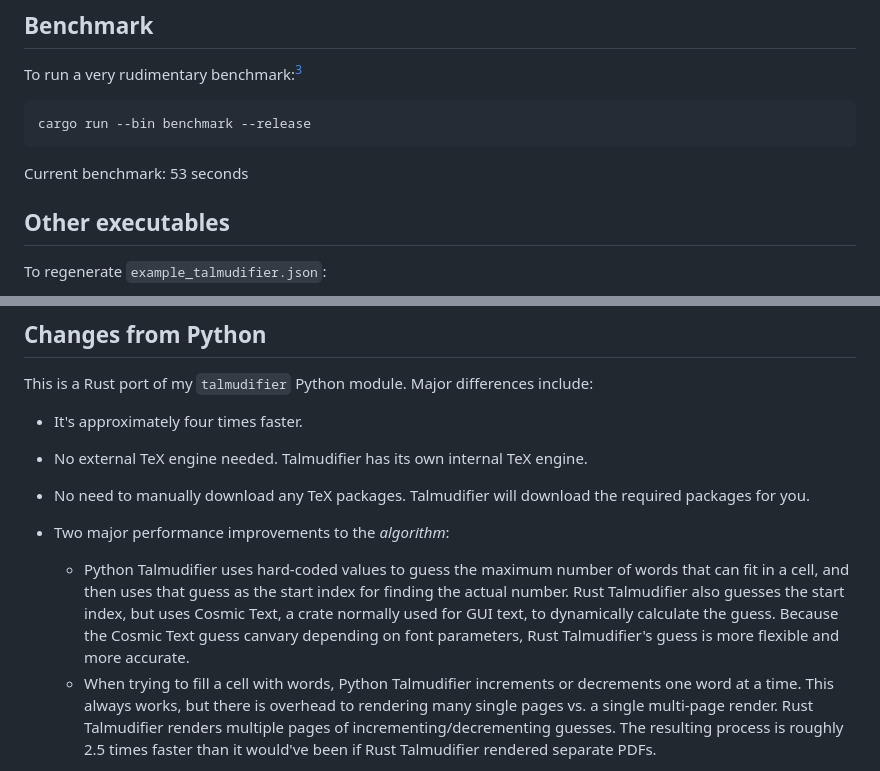
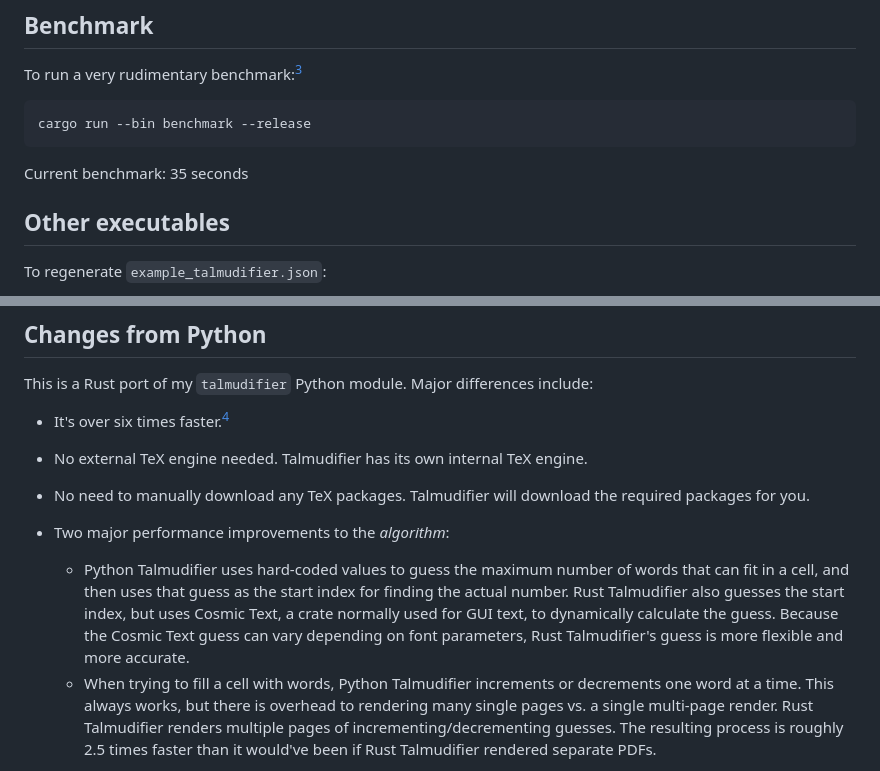
Before and after one commit to subalterngames/talmudifier-rs, a Markdown page: README.md, 2 parts joined by grey strips. GitHub-like rendering.

````diff
--- a/README.md
+++ b/README.md
@@ -239,7 +239,7 @@ To run a very rudimentary benchmark:[^3]
 cargo run --bin benchmark --release
 ```
 
-Current benchmark: 53 seconds
+Current benchmark: 35 seconds
 
 ## Other executables
 
@@ -261,11 +261,11 @@ The `-d` argument is optional and defaults to `logs/`.
 
 This is a Rust port of my `talmudifier` Python module. Major differences include:
 
-- It's approximately four times faster.
+- It's over six times faster.[^4]
 - No external TeX engine needed. Talmudifier has its own internal TeX engine.
 - No need to manually download any TeX packages. Talmudifier will download the required packages for you.
 - Two major performance improvements to the *algorithm*:
-  - Python Talmudifier uses hard-coded values to guess the maximum number of words that can fit in a cell, and then uses that guess as the start index for finding the actual number. Rust Talmudifier also guesses the start index, but uses Cosmic Text, a crate normally used for GUI text, to dynamically calculate the guess. Because the Cosmic Text guess canvary depending on font parameters, Rust Talmudifier's guess is more flexible and more accurate.
+  - Python Talmudifier uses hard-coded values to guess the maximum number of words that can fit in a cell, and then uses that guess as the start index for finding the actual number. Rust Talmudifier also guesses the start index, but uses Cosmic Text, a crate normally used for GUI text, to dynamically calculate the guess. Because the Cosmic Text guess can vary depending on font parameters, Rust Talmudifier's guess is more flexible and more accurate.
   - When trying to fill a cell with words, Python Talmudifier increments or decrements one word at a time. This always works, but there is overhead to rendering many single pages vs. a single multi-page render. Rust Talmudifier renders multiple pages of incrementing/decrementing guesses. The resulting process is roughly 2.5 times faster than it would've been if Rust Talmudifier rendered separate PDFs.
 
 - Default fonts are embedded in the executable
````
Also changed, not shown: other parts of README.md (+1 -0 lines), doc/README_rs.md (+1 -1 lines), doc/template.md (+1 -1 lines).
